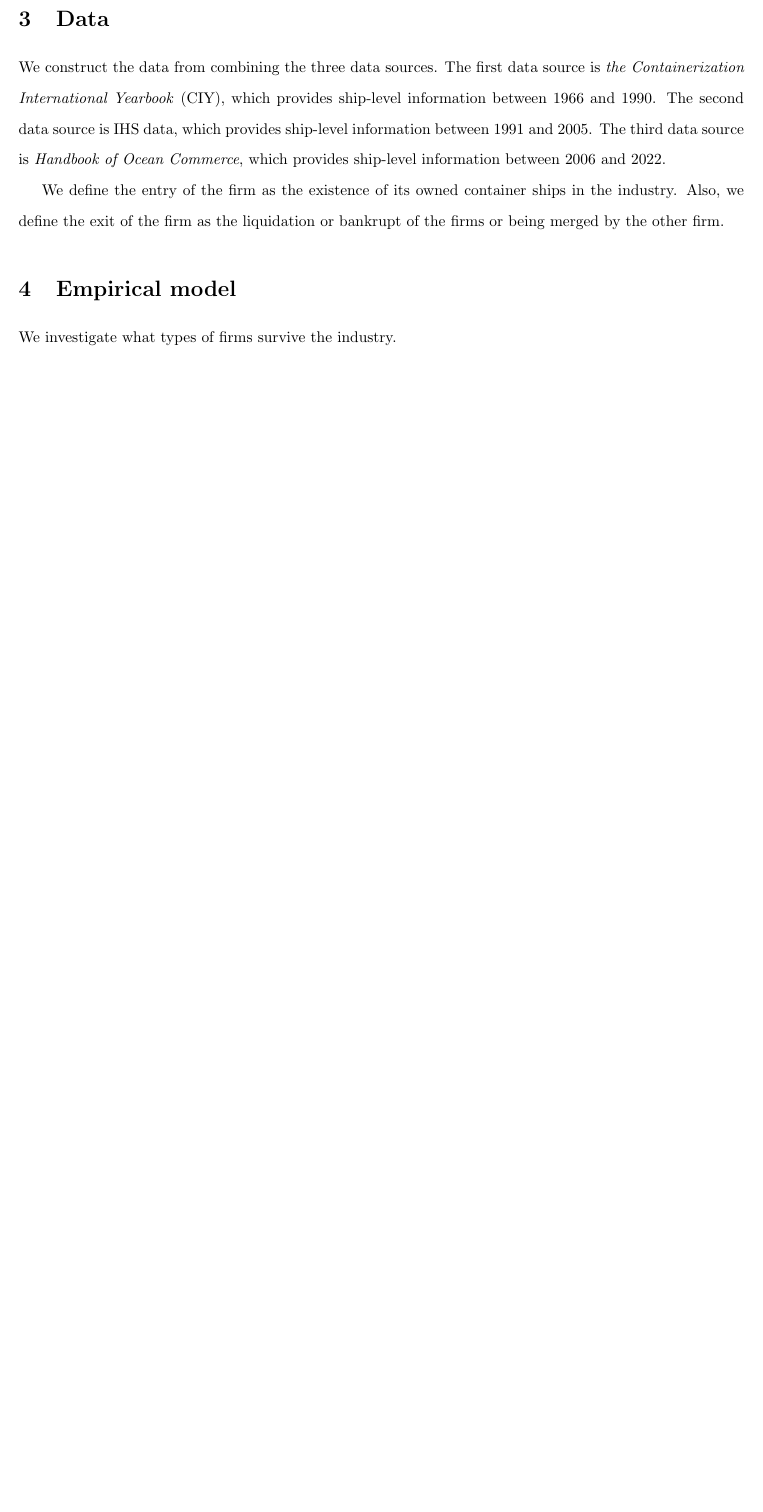
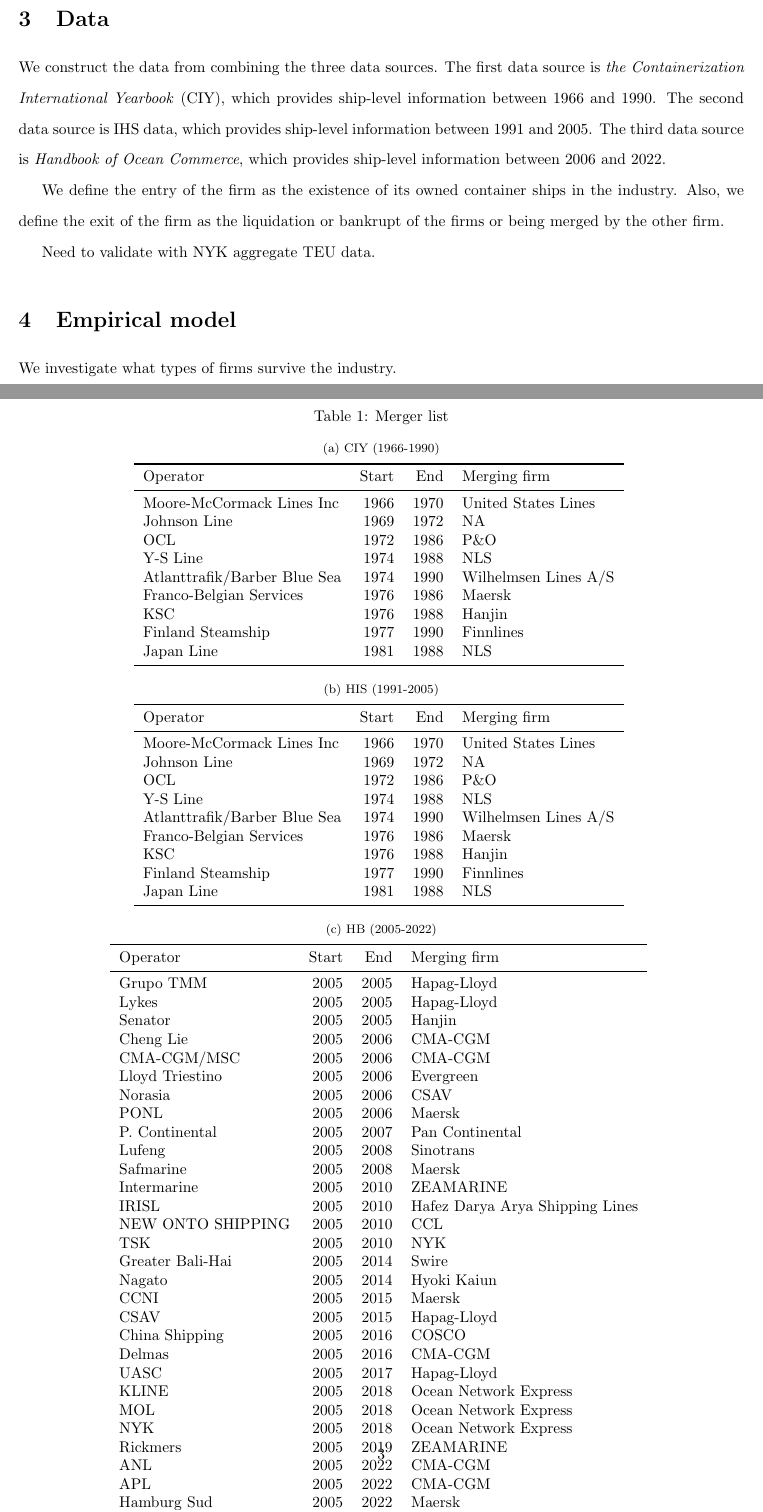
Before and after one commit to ohtanilson/container_merger_data, a LaTeX paper (main_TRE.tex): part of page 2 of 2 before the commit and two parts of pages 2 and 3 of 3 after it, the two joined at a grey line, cut so that both start at the same text, the shorter picture padded with empty space. Compiled offline with pdfLaTeX.

Commit message:
Updates from Overleaf

```diff
--- a/main_TRE.tex
+++ b/main_TRE.tex
@@ -78,7 +78,18 @@
 We define the entry of the firm as the existence of its owned container ships in the industry.
 Also, we define the exit of the firm as the liquidation or bankrupt of the firms or being merged by the other firm.
 
+\begin{table}[!htbp]
+  \begin{center}
+      \caption{Merger list}
+      \label{tb:merger_list_CIY}
+      \subfloat[CIY (1966-1990)]{\input{figuretable/merger_list_CIY}}\\
+      \subfloat[HIS (1991-2005)]{\input{figuretable/merger_list_CIY}}\\
+      \subfloat[HB (2005-2022)]{\input{figuretable/merger_list_HB}}
+  \end{center}\footnotesize
+  Note:
+\end{table}
 
+Need to validate with NYK aggregate TEU data.
 
 \section{Empirical model}
 
```
